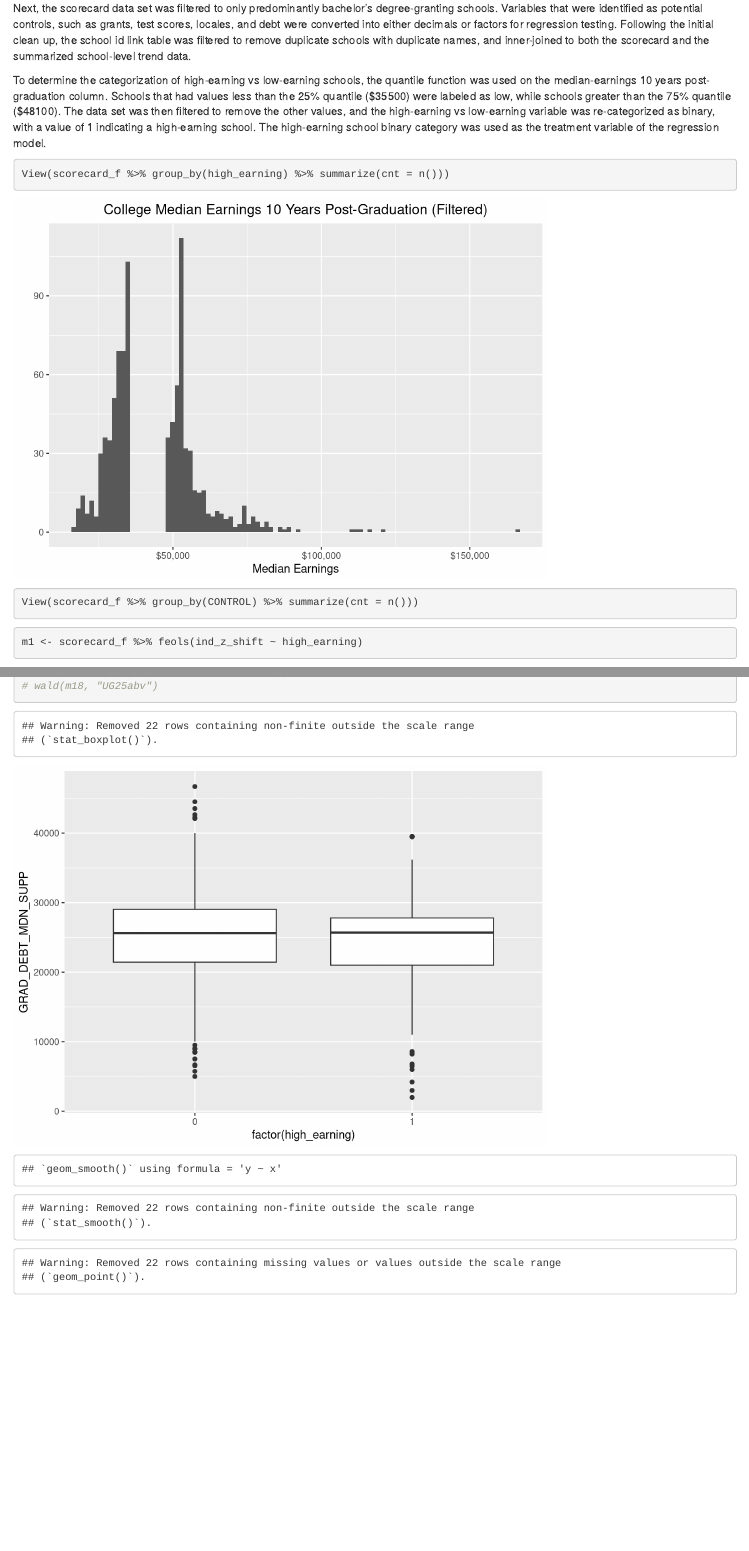
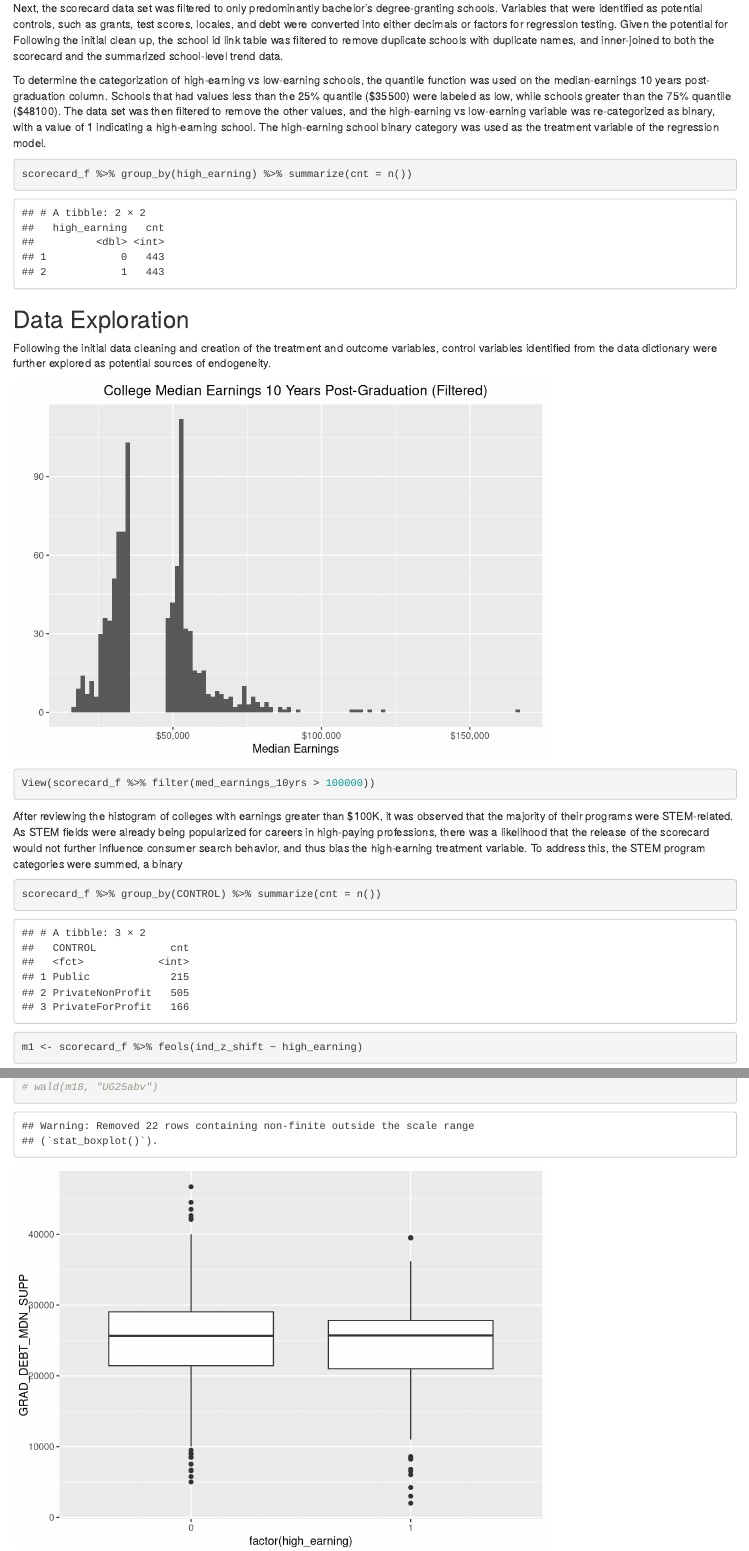
Before and after one commit to bstirlingSU/omsba5300, an R Markdown document (analysis/analysis_scorecard.Rmd): the page in a window 1100 px wide, from 900 px down, and a second part further down, joined at a grey line. Rendered offline with R 4.5, knitr and Pandoc, with nearby package versions; some code elsewhere in the file could not run offline.

````diff
--- a/analysis/analysis_scorecard.Rmd
+++ b/analysis/analysis_scorecard.Rmd
@@ -27,13 +27,16 @@
 
 The search rankings were then standardized for each school name and keyword. A histogram of the resulting z-scores showed a fairly normal-looking distribution. Next, means were created for both pre and post scorecard implementation for each school. The data set was then grouped by school and scorecard implementation category and z-score means were calculated. The z-score means were then un-pivoted in separate columns for pre and post z-score means, and the difference between the post and pre z-score rankings were added. This resulted in a trends table with a single row for each school with their corresponding scorecard-period z-score means and the post-scorecard ranking shift. The post-scorecard ranking shift was used as the outcome variable of the regression model.
 
-Next, the scorecard data set was filtered to only predominantly bachelor's degree-granting schools. Variables that were identified as potential controls, such as grants, test scores, locales, and debt were converted into either decimals or factors for regression testing. Following the initial clean up, the school id link table was filtered to remove duplicate schools with duplicate names, and inner-joined to both the scorecard and the summarized school-level trend data.
+Next, the scorecard data set was filtered to only predominantly bachelor's degree-granting schools. Variables that were identified as potential controls, such as grants, test scores, locales, and debt were converted into either decimals or factors for regression testing. Given the potential for Following the initial clean up, the school id link table was filtered to remove duplicate schools with duplicate names, and inner-joined to both the scorecard and the summarized school-level trend data.
 
 To determine the categorization of high-earning vs low-earning schools, the quantile function was used on the median-earnings 10 years post-graduation column. Schools that had values less than the 25% quantile (\$35500) were labeled as low, while schools greater than the 75% quantile (\$48100). The data set was then filtered to remove the other values, and the high-earning vs low-earning variable was re-categorized as binary, with a value of 1 indicating a high-earning school. The high-earning school binary category was used as the treatment variable of the regression model.
 
 ```{r}
-View(scorecard_f %>% group_by(high_earning) %>% summarize(cnt = n()))
+scorecard_f %>% group_by(high_earning) %>% summarize(cnt = n())
 ```
+## Data Exploration
+
+Following the initial data cleaning and creation of the treatment and outcome variables, control variables identified from the data dictionary were further explored as potential sources of endogeneity.
 
 ```{r, echo=FALSE}
 scorecard_f %>% ggplot(aes(x = `med_earnings_10yrs`)) +
@@ -45,9 +48,13 @@
   scale_x_continuous(labels = scales::dollar_format())
 
 ```
+```{r}
+View(scorecard_f %>% filter(med_earnings_10yrs > 100000))
+```
 
+After reviewing the histogram of colleges with earnings greater than $100K, it was observed that the majority of their programs were STEM-related. As STEM fields were already being popularized for careers in high-paying professions, there was a likelihood that the release of the scorecard would not further influence consumer search behavior, and thus bias the high-earning treatment variable. To address this, the STEM program categories were summed, a binary
 ```{r}
-View(scorecard_f %>% group_by(CONTROL) %>% summarize(cnt = n()))
+scorecard_f %>% group_by(CONTROL) %>% summarize(cnt = n())
 ```
 
 ```{r}
````
Also changed, not shown: code/processed_scorecard_data.R (+2 -0 lines), processed_data/processed_scorecard.RData, analysis/analysis_scorecard.Rmd (4 more changed lines).
